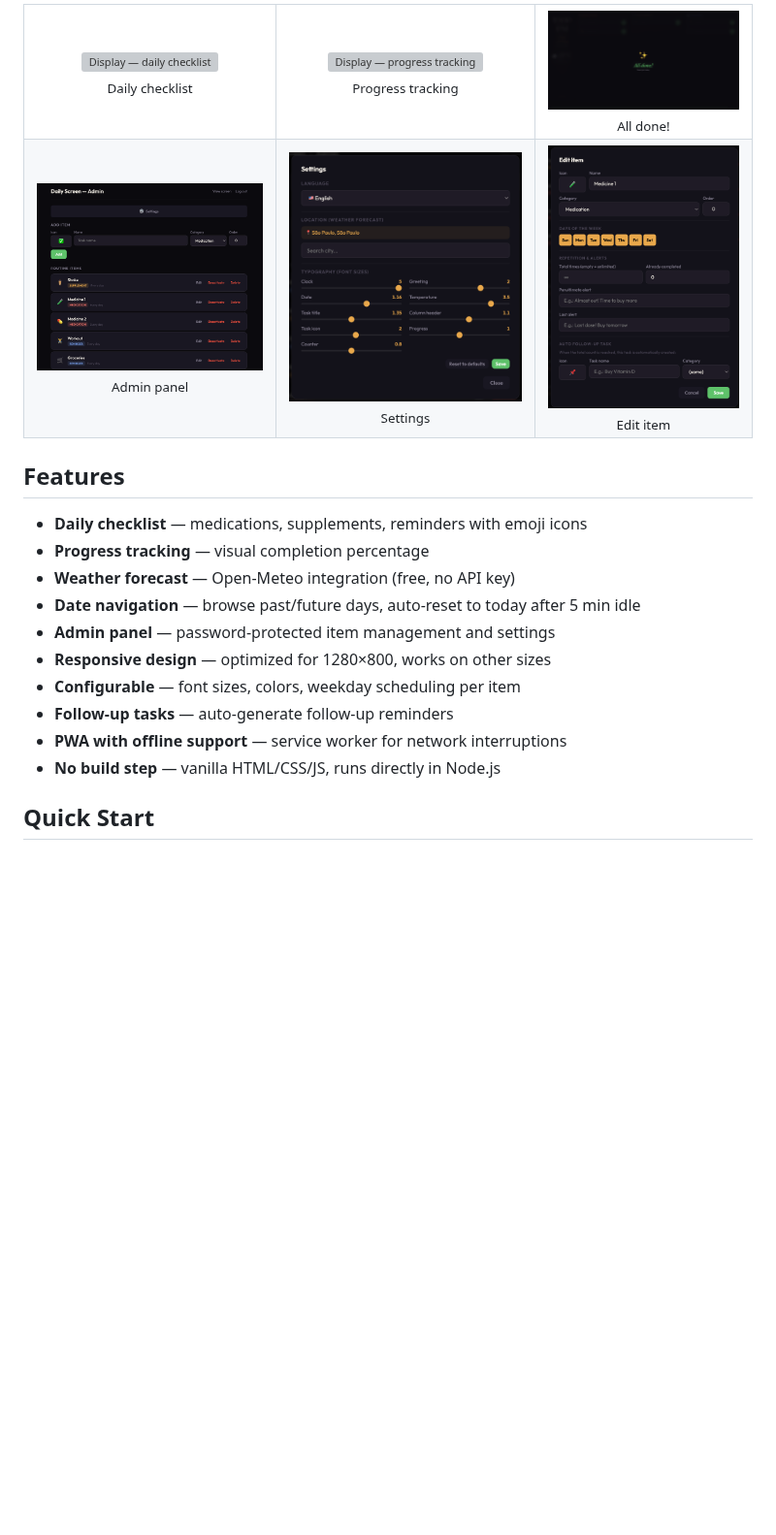
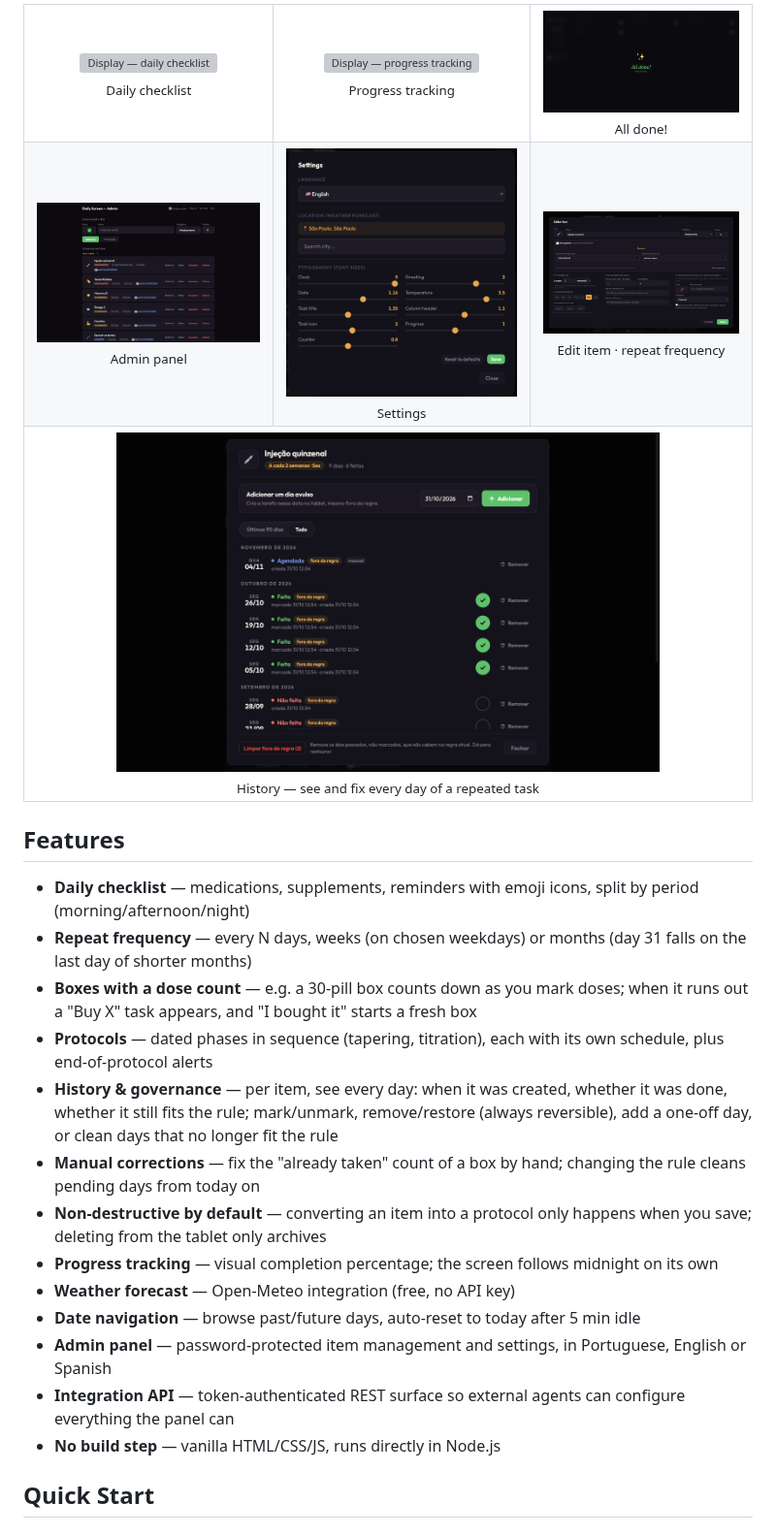
Before and after one commit to pedroberaldo87/daily-screen, a Markdown page: README.md, the part around one of its changes. Shown at 97% size. GitHub-like rendering; pictures changed too: docs/screenshots/admin.png, docs/screenshots/edit-item.png, docs/screenshots/history.png (added); blank space fills up the shorter version; grey boxes are pictures that could not be loaded.

Commit message:
docs(readme): novidades (frequência, cartelas, protocolos, Histórico, API) + prints novos com dados de demonstração; corrige afirmação de modo offline

```diff
--- a/README.md
+++ b/README.md
@@ -17,21 +17,27 @@ A wall-mounted daily assistant for tablets (Fire HD 8, 1280×800 landscape). Dis
   <tr>
     <td align="center"><a href="docs/screenshots/admin.png"><img src="docs/screenshots/admin.png" width="280" alt="Admin panel"></a><br><sub>Admin panel</sub></td>
     <td align="center"><a href="docs/screenshots/settings.png"><img src="docs/screenshots/settings.png" width="280" alt="Settings modal"></a><br><sub>Settings</sub></td>
-    <td align="center"><a href="docs/screenshots/edit-item.png"><img src="docs/screenshots/edit-item.png" width="280" alt="Edit item modal"></a><br><sub>Edit item</sub></td>
+    <td align="center"><a href="docs/screenshots/edit-item.png"><img src="docs/screenshots/edit-item.png" width="280" alt="Edit item modal with repeat frequency"></a><br><sub>Edit item · repeat frequency</sub></td>
+  </tr>
+  <tr>
+    <td align="center" colspan="3"><a href="docs/screenshots/history.png"><img src="docs/screenshots/history.png" width="560" alt="History window — every day of a repeated item, with mark, remove/restore and add a one-off day"></a><br><sub>History — see and fix every day of a repeated task</sub></td>
   </tr>
 </table>
 
 ## Features
 
-- **Daily checklist** — medications, supplements, reminders with emoji icons
-- **Progress tracking** — visual completion percentage
+- **Daily checklist** — medications, supplements, reminders with emoji icons, split by period (morning/afternoon/night)
+- **Repeat frequency** — every N days, weeks (on chosen weekdays) or months (day 31 falls on the last day of shorter months)
+- **Boxes with a dose count** — e.g. a 30-pill box counts down as you mark doses; when it runs out a "Buy X" task appears, and "I bought it" starts a fresh box
+- **Protocols** — dated phases in sequence (tapering, titration), each with its own schedule, plus end-of-protocol alerts
+- **History & governance** — per item, see every day: when it was created, whether it was done, whether it still fits the rule; mark/unmark, remove/restore (always reversible), add a one-off day, or clean days that no longer fit the rule
+- **Manual corrections** — fix the "already taken" count of a box by hand; changing the rule cleans pending days from today on
+- **Non-destructive by default** — converting an item into a protocol only happens when you save; deleting from the tablet only archives
+- **Progress tracking** — visual completion percentage; the screen follows midnight on its own
 - **Weather forecast** — Open-Meteo integration (free, no API key)
 - **Date navigation** — browse past/future days, auto-reset to today after 5 min idle
-- **Admin panel** — password-protected item management and settings
-- **Responsive design** — optimized for 1280×800, works on other sizes
-- **Configurable** — font sizes, colors, weekday scheduling per item
-- **Follow-up tasks** — auto-generate follow-up reminders
-- **PWA with offline support** — service worker for network interruptions
+- **Admin panel** — password-protected item management and settings, in Portuguese, English or Spanish
+- **Integration API** — token-authenticated REST surface so external agents can configure everything the panel can
 - **No build step** — vanilla HTML/CSS/JS, runs directly in Node.js
 
 ## Quick Start
```
Also changed, not shown: other parts of README.md (+24 -10 lines).
